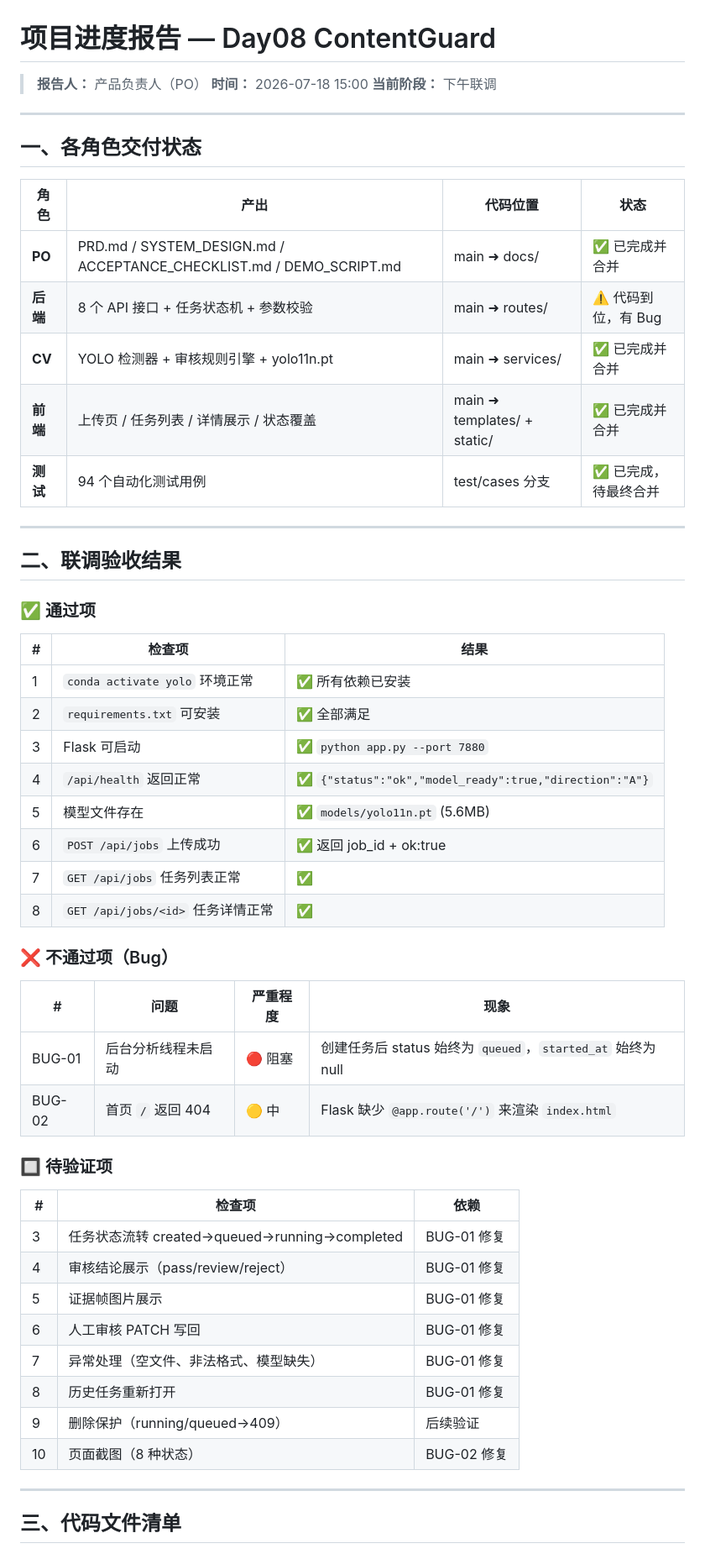
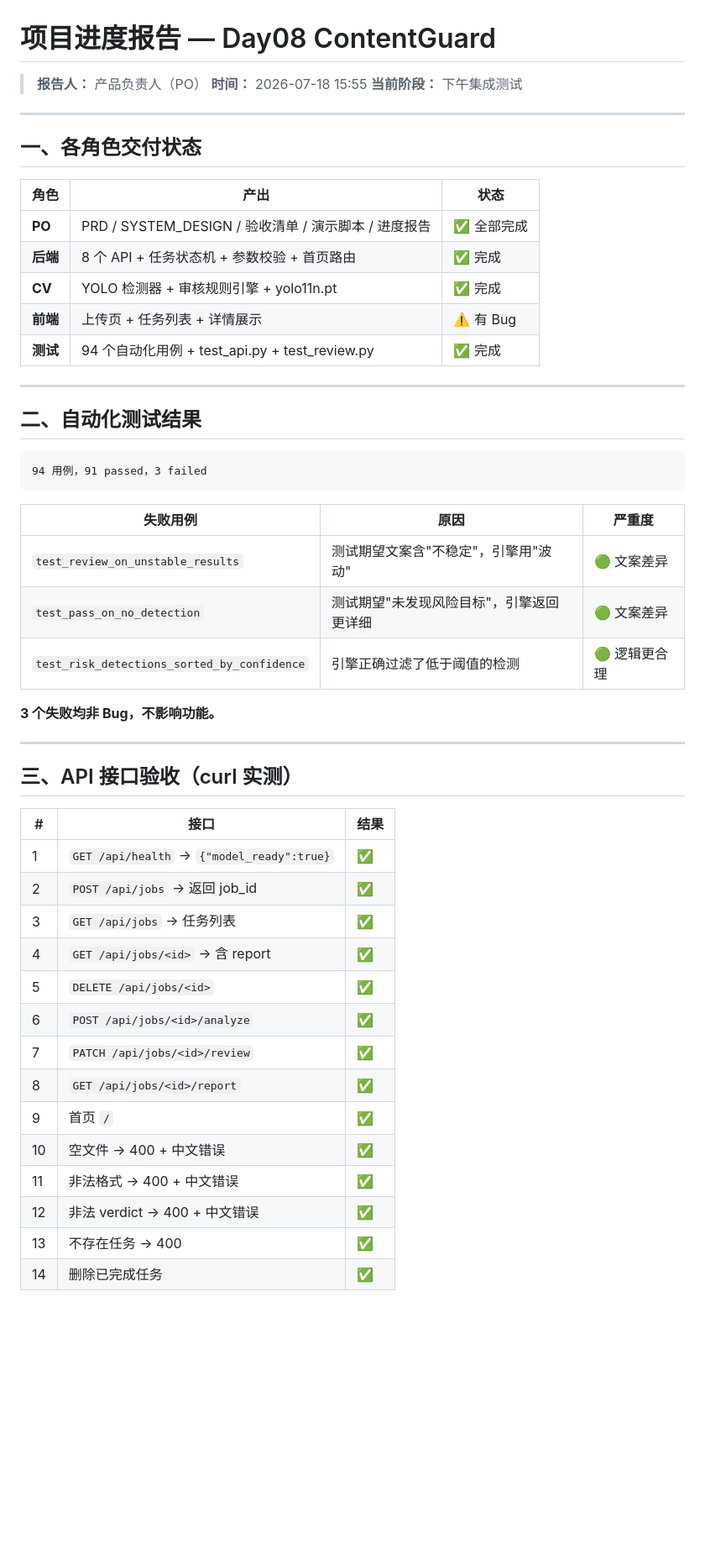
Before and after one commit to eeeedddduuuu/Day08_teamGit, a Markdown page: docs/PROGRESS_REPORT.md, the part around one of its changes. Shown at 84% size. Drawn GitHub-style; blank space fills up the shorter version.

````diff
--- a/docs/PROGRESS_REPORT.md
+++ b/docs/PROGRESS_REPORT.md
@@ -1,58 +1,55 @@
 # 项目进度报告 — Day08 ContentGuard
 
 > **报告人：** 产品负责人（PO）
-> **时间：** 2026-07-18 15:00
-> **当前阶段：** 下午联调
+> **时间：** 2026-07-18 15:55
+> **当前阶段：** 下午集成测试
 
 ---
 
 ## 一、各角色交付状态
 
-| 角色 | 产出 | 代码位置 | 状态 |
-|---|---|---|---|
-| **PO** | PRD.md / SYSTEM_DESIGN.md / ACCEPTANCE_CHECKLIST.md / DEMO_SCRIPT.md | main ➜ docs/ | ✅ 已完成并合并 |
-| **后端** | 8 个 API 接口 + 任务状态机 + 参数校验 | main ➜ routes/ | ⚠️ 代码到位，有 Bug |
-| **CV** | YOLO 检测器 + 审核规则引擎 + yolo11n.pt | main ➜ services/ | ✅ 已完成并合并 |
-| **前端** | 上传页 / 任务列表 / 详情展示 / 状态覆盖 | main ➜ templates/ + static/ | ✅ 已完成并合并 |
-| **测试** | 94 个自动化测试用例 | test/cases 分支 | ✅ 已完成，待最终合并 |
+| 角色 | 产出 | 状态 |
+|---|---|---|
+| **PO** | PRD / SYSTEM_DESIGN / 验收清单 / 演示脚本 / 进度报告 | ✅ 全部完成 |
+| **后端** | 8 个 API + 任务状态机 + 参数校验 + 首页路由 | ✅ 完成 |
+| **CV** | YOLO 检测器 + 审核规则引擎 + yolo11n.pt | ✅ 完成 |
+| **前端** | 上传页 + 任务列表 + 详情展示 | ⚠️ 有 Bug |
+| **测试** | 94 个自动化用例 + test_api.py + test_review.py | ✅ 完成 |
 
 ---
 
-## 二、联调验收结果
+## 二、自动化测试结果
 
-### ✅ 通过项
+```
+94 用例，91 passed，3 failed
+```
 
-| # | 检查项 | 结果 |
+| 失败用例 | 原因 | 严重度 |
 |---|---|---|
-| 1 | `conda activate yolo` 环境正常 | ✅ 所有依赖已安装 |
-| 2 | `requirements.txt` 可安装 | ✅ 全部满足 |
-| 3 | Flask 可启动 | ✅ `python app.py --port 7880` |
-| 4 | `/api/health` 返回正常 | ✅ `{"status":"ok","model_ready":true,"direction":"A"}` |
-| 5 | 模型文件存在 | ✅ `models/yolo11n.pt` (5.6MB) |
-| 6 | `POST /api/jobs` 上传成功 | ✅ 返回 job_id + ok:true |
-| 7 | `GET /api/jobs` 任务列表正常 | ✅ |
-| 8 | `GET /api/jobs/<id>` 任务详情正常 | ✅ |
+| `test_review_on_unstable_results` | 测试期望文案含"不稳定"，引擎用"波动" | 🟢 文案差异 |
+| `test_pass_on_no_detection` | 测试期望"未发现风险目标"，引擎返回更详细 | 🟢 文案差异 |
+| `test_risk_detections_sorted_by_confidence` | 引擎正确过滤了低于阈值的检测 | 🟢 逻辑更合理 |
 
-### ❌ 不通过项（Bug）
-
-| # | 问题 | 严重程度 | 现象 |
-|---|---|---|---|
-| BUG-01 | 后台分析线程未启动 | 🔴 阻塞 | 创建任务后 status 始终为 `queued`，`started_at` 始终为 null |
-| BUG-02 | 首页 `/` 返回 404 | 🟡 中 | Flask 缺少 `@app.route('/')` 来渲染 `index.html` |
-
-### 🔲 待验证项
-
-| # | 检查项 | 依赖 |
-|---|---|---|
-| 3 | 任务状态流转 created→queued→running→completed | BUG-01 修复 |
-| 4 | 审核结论展示（pass/review/reject） | BUG-01 修复 |
-| 5 | 证据帧图片展示 | BUG-01 修复 |
-| 6 | 人工审核 PATCH 写回 | BUG-01 修复 |
-| 7 | 异常处理（空文件、非法格式、模型缺失） | BUG-01 修复 |
-| 8 | 历史任务重新打开 | BUG-01 修复 |
-| 9 | 删除保护（running/queued→409） | 后续验证 |
-| 10 | 页面截图（8 种状态） | BUG-02 修复 |
+**3 个失败均非 Bug，不影响功能。**
 
 ---
 
-## 三、代码文件清单
+## 三、API 接口验收（curl 实测）
+
+| # | 接口 | 结果 |
+|---|---|---|
+| 1 | `GET /api/health` → `{"model_ready":true}` | ✅ |
+| 2 | `POST /api/jobs` → 返回 job_id | ✅ |
+| 3 | `GET /api/jobs` → 任务列表 | ✅ |
+| 4 | `GET /api/jobs/<id>` → 含 report | ✅ |
+| 5 | `DELETE /api/jobs/<id>` | ✅ |
+| 6 | `POST /api/jobs/<id>/analyze` | ✅ |
+| 7 | `PATCH /api/jobs/<id>/review` | ✅ |
+| 8 | `GET /api/jobs/<id>/report` | ✅ |
+| 9 | 首页 `/` | ✅ |
+| 10 | 空文件 → 400 + 中文错误 | ✅ |
+| 11 | 非法格式 → 400 + 中文错误 | ✅ |
+| 12 | 非法 verdict → 400 + 中文错误 | ✅ |
+| 13 | 不存在任务 → 400 | ✅ |
+| 14 | 删除已完成任务 | ✅ |
+
````
Also changed, not shown: other parts of docs/PROGRESS_REPORT.md (+65 -43 lines).
